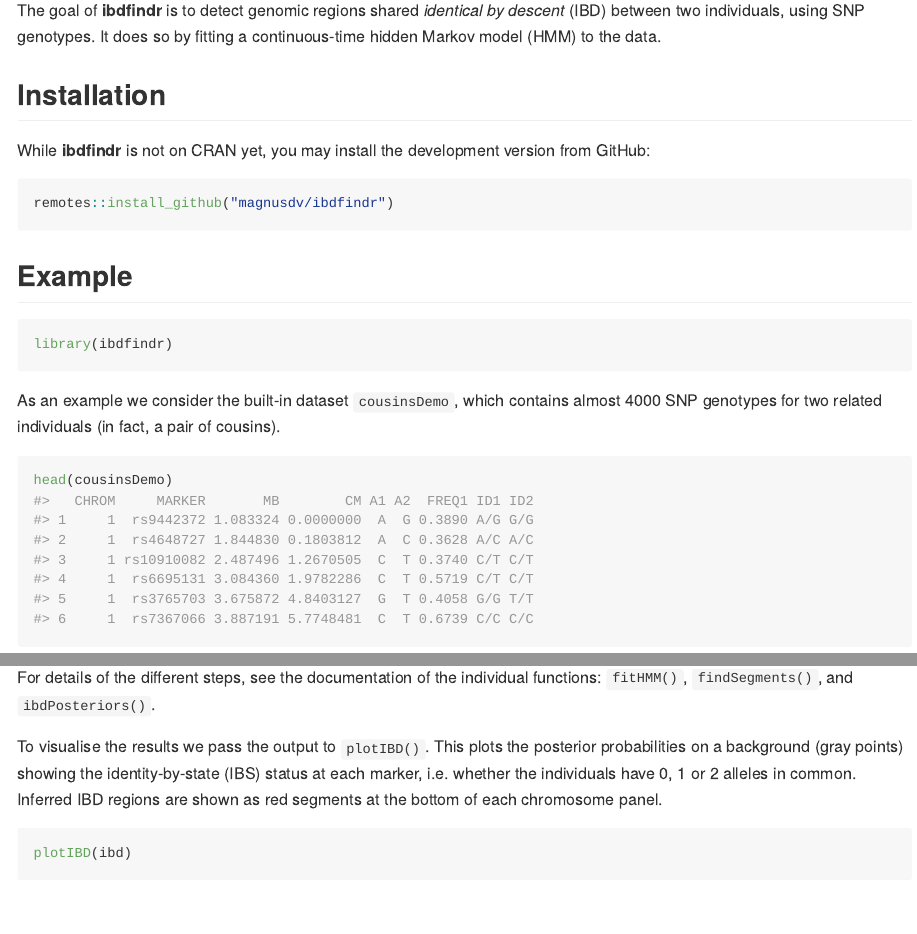
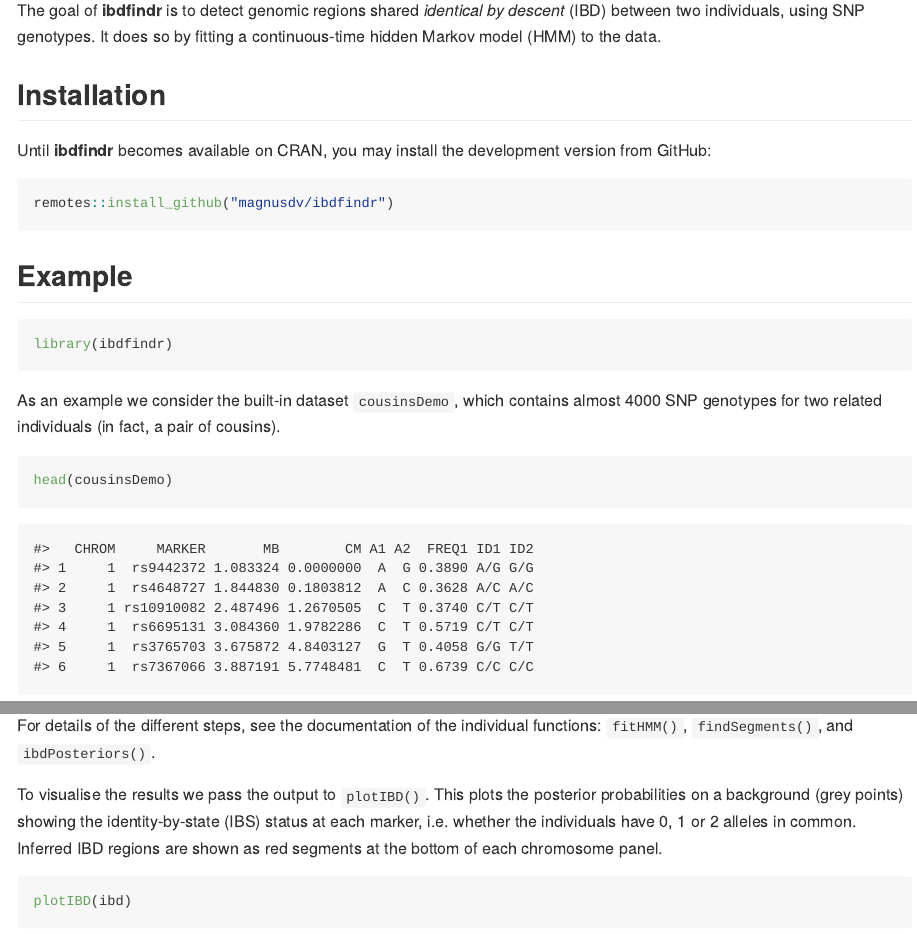
Before and after one commit to magnusdv/ibdfindr, an R Markdown document (README.Rmd): the page in a window 1100 px wide, from 110 px down, and a second part further down, joined at a grey line. Rendered offline with R 4.5, knitr and Pandoc, with nearby package versions; some code elsewhere in the file could not run offline.

Commit message:
README tweaks

````diff
--- a/README.Rmd
+++ b/README.Rmd
@@ -24,7 +24,7 @@ The goal of **ibdfindr** is to detect genomic regions shared *identical by desce
 
 ## Installation
 
-While **ibdfindr** is not on CRAN yet, you may install the development version from GitHub:
+Until **ibdfindr** becomes available on CRAN, you may install the development version from GitHub:
 
 ```{r eval = F}
 remotes::install_github("magnusdv/ibdfindr")
@@ -37,8 +37,11 @@ library(ibdfindr)
 ```
 
 As an example we consider the built-in dataset `cousinsDemo`, which contains almost 4000 SNP genotypes for two related individuals (in fact, a pair of cousins).
-```{r}
+```{r, eval = F}
 head(cousinsDemo)
+```
+```{r, echo = F}
+as.data.frame(head(cousinsDemo))
 ```
 
 The function `findIBD()` conveniently wraps the key steps of the package:
@@ -52,9 +55,9 @@ ibd = findIBD(cousinsDemo)
 ```
 For details of the different steps, see the documentation of the individual functions: `fitHMM()`, `findSegments()`, and `ibdPosteriors()`.
 
-To visualise the results we pass the output to `plotIBD()`. This plots the posterior probabilities on a background (gray points) showing the identity-by-state (IBS) status at each marker, i.e. whether the individuals have 0, 1 or 2 alleles in common. Inferred IBD regions are shown as red segments at the bottom of each chromosome panel.
+To visualise the results we pass the output to `plotIBD()`. This plots the posterior probabilities on a background (grey points) showing the identity-by-state (IBS) status at each marker, i.e. whether the individuals have 0, 1 or 2 alleles in common. Inferred IBD regions are shown as red segments at the bottom of each chromosome panel.
 
-```{r, fig.height = 7, fig.width = 8}
+```{r cousinsDemo-plot, fig.height = 7, fig.width = 8}
 plotIBD(ibd)
 ```
 
````
Also changed, not shown: README.md, README.Rmd (2 more changed lines), 5 other files.
